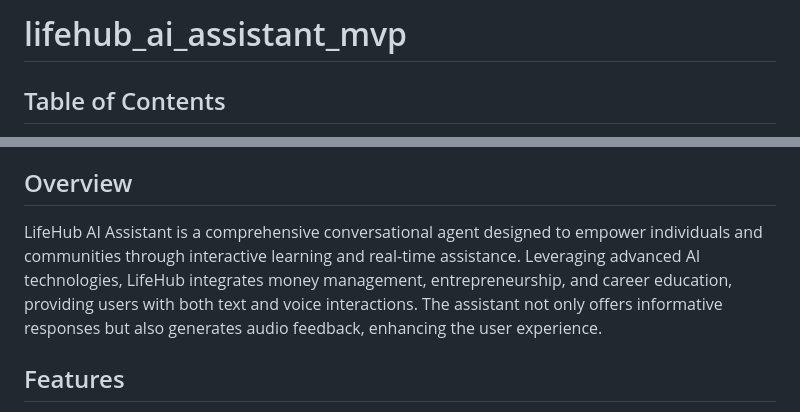
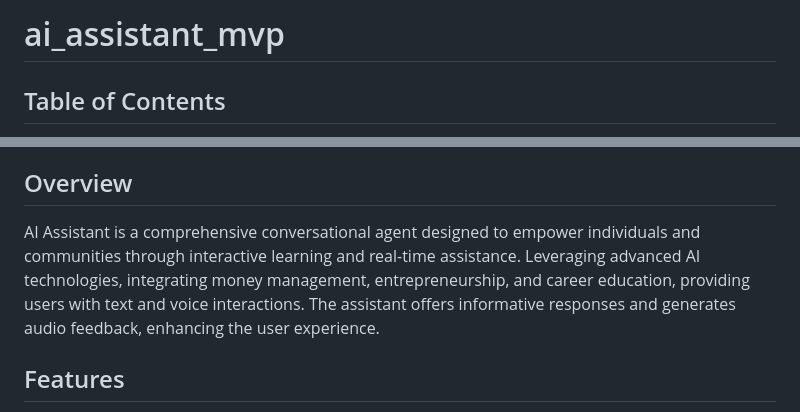
Before and after one commit to DEXDEVS/chatbot_mvp, a Markdown page: README.md, 2 parts joined by grey strips. Rendered like a GitHub page.

```diff
--- a/README.md
+++ b/README.md
@@ -1,4 +1,4 @@
-# lifehub_ai_assistant_mvp
+# ai_assistant_mvp
 
 
 
@@ -24,7 +24,7 @@
 
 ## Overview
 
-LifeHub AI Assistant is a comprehensive conversational agent designed to empower individuals and communities through interactive learning and real-time assistance. Leveraging advanced AI technologies, LifeHub integrates money management, entrepreneurship, and career education, providing users with both text and voice interactions. The assistant not only offers informative responses but also generates audio feedback, enhancing the user experience.
+AI Assistant is a comprehensive conversational agent designed to empower individuals and communities through interactive learning and real-time assistance. Leveraging advanced AI technologies, integrating money management, entrepreneurship, and career education, providing users with text and voice interactions. The assistant offers informative responses and generates audio feedback, enhancing the user experience.
 
 ## Features
 
```
